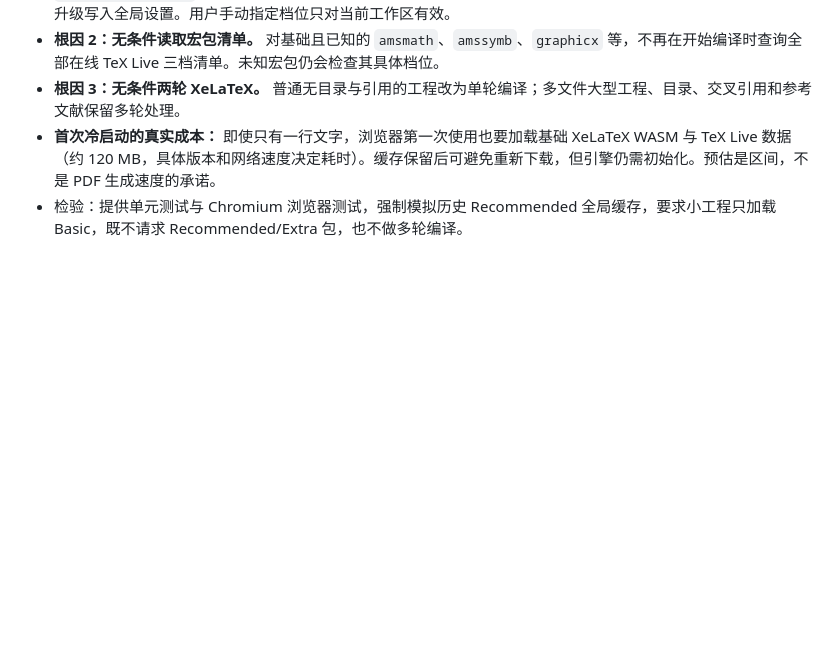
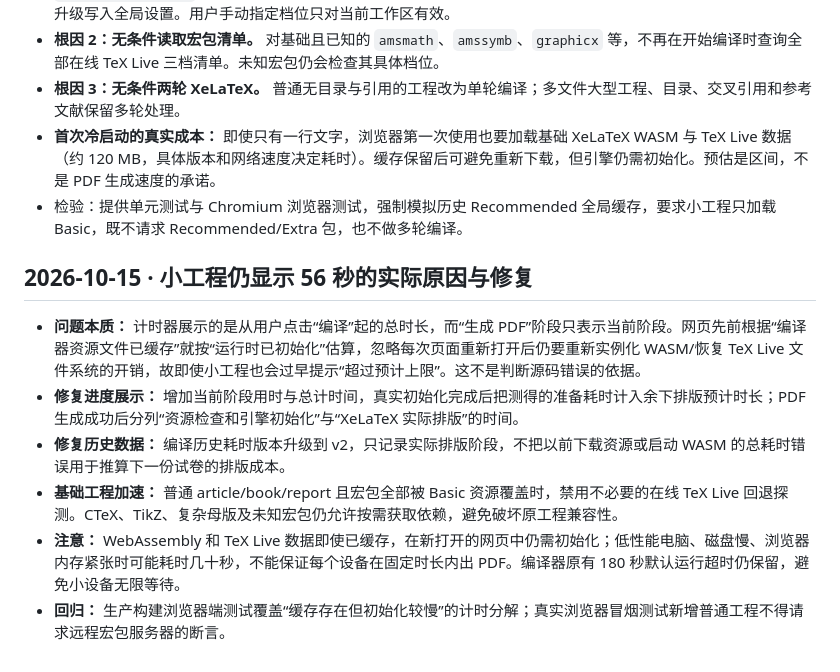
Before and after one commit to EverflowCN/zuotiben, a Markdown page: latex/README.md, the part around the change. Drawn GitHub-style; blank space fills up the shorter version.

Commit message:
[texpage-verify] Fix misleading 56-second compile estimate and avoid remote probes for Basic LaTeX

```diff
--- a/latex/README.md
+++ b/latex/README.md
@@ -95,3 +95,12 @@ Aldine 浏览器工作区导入 ZIP 时优先将 `Everflow-Exam.tex` 识别为
 - **根因 3：无条件两轮 XeLaTeX。** 普通无目录与引用的工程改为单轮编译；多文件大型工程、目录、交叉引用和参考文献保留多轮处理。
 - **首次冷启动的真实成本：** 即使只有一行文字，浏览器第一次使用也要加载基础 XeLaTeX WASM 与 TeX Live 数据（约 120 MB，具体版本和网络速度决定耗时）。缓存保留后可避免重新下载，但引擎仍需初始化。预估是区间，不是 PDF 生成速度的承诺。
 - 检验：提供单元测试与 Chromium 浏览器测试，强制模拟历史 Recommended 全局缓存，要求小工程只加载 Basic，既不请求 Recommended/Extra 包，也不做多轮编译。
+
+## 2026-10-15 · 小工程仍显示 56 秒的实际原因与修复
+
+- **问题本质：** 计时器展示的是从用户点击“编译”起的总时长，而“生成 PDF”阶段只表示当前阶段。网页先前根据“编译器资源文件已缓存”就按“运行时已初始化”估算，忽略每次页面重新打开后仍要重新实例化 WASM/恢复 TeX Live 文件系统的开销，故即使小工程也会过早提示“超过预计上限”。这不是判断源码错误的依据。
+- **修复进度展示：** 增加当前阶段用时与总计时间，真实初始化完成后把测得的准备耗时计入余下排版预计时长；PDF 生成成功后分列“资源检查和引擎初始化”与“XeLaTeX 实际排版”的时间。
+- **修复历史数据：** 编译历史耗时版本升级到 v2，只记录实际排版阶段，不把以前下载资源或启动 WASM 的总耗时错误用于推算下一份试卷的排版成本。
+- **基础工程加速：** 普通 article/book/report 且宏包全部被 Basic 资源覆盖时，禁用不必要的在线 TeX Live 回退探测。CTeX、TikZ、复杂母版及未知宏包仍允许按需获取依赖，避免破坏原工程兼容性。
+- **注意：** WebAssembly 和 TeX Live 数据即使已缓存，在新打开的网页中仍需初始化；低性能电脑、磁盘慢、浏览器内存紧张时可能耗时几十秒，不能保证每个设备在固定时长内出 PDF。编译器原有 180 秒默认运行超时仍保留，避免小设备无限等待。
+- **回归：** 生产构建浏览器端测试覆盖“缓存存在但初始化较慢”的计时分解；真实浏览器冒烟测试新增普通工程不得请求远程宏包服务器的断言。
```
